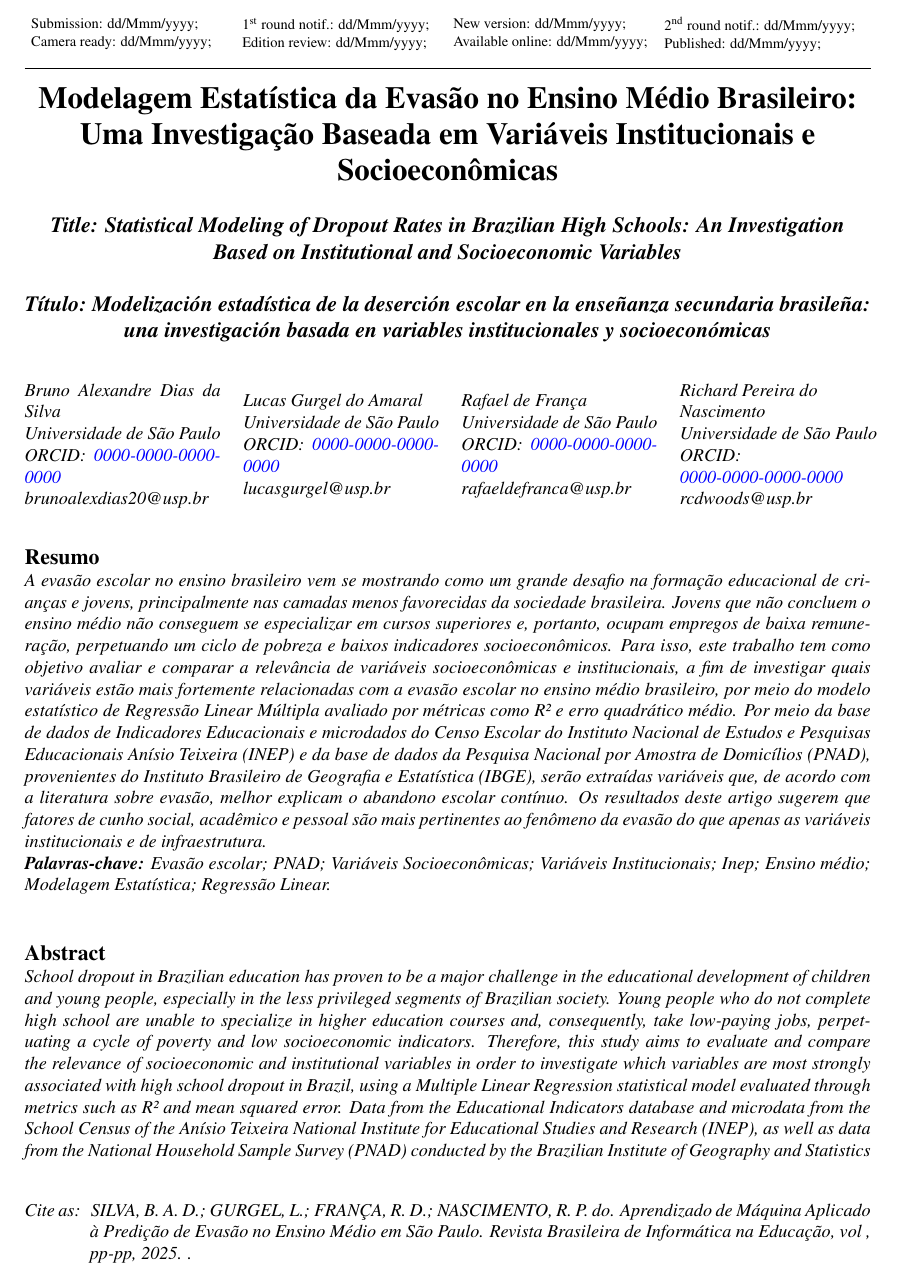
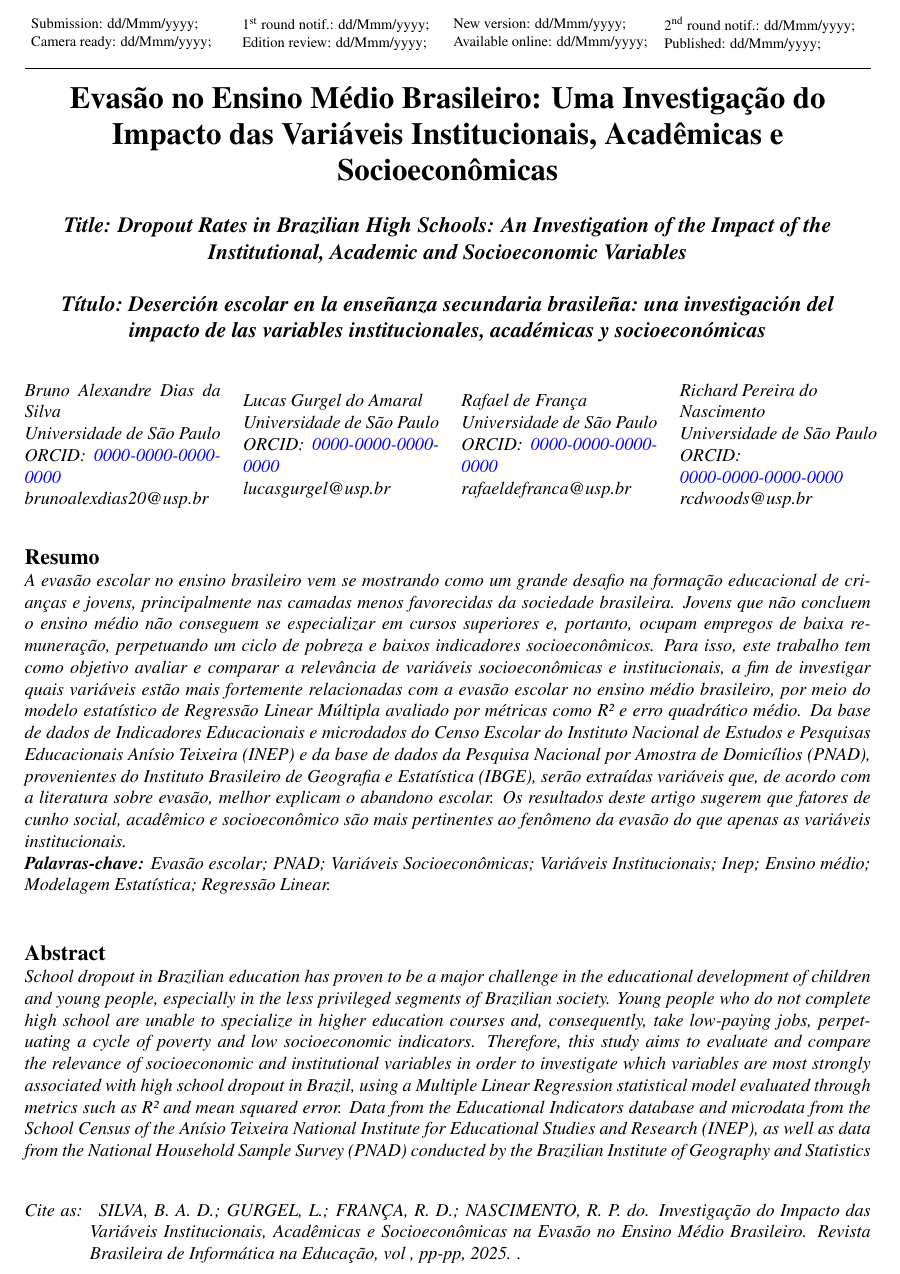
Before and after one commit to al3xandr3-bruno/artigo-evasao, a LaTeX document (myTemplate.tex): part of page 1 of 25, cut so that both start at the same text. Compiled offline with pdfLaTeX.

Commit message:
Update myTemplate.tex
Título + resumo + citação

```diff
--- a/myTemplate.tex
+++ b/myTemplate.tex
@@ -28,13 +28,13 @@
 \addbibresource{references.bib}
 
 % Here goes the paper main title
-\title{Modelagem Estatística da Evasão no Ensino Médio Brasileiro: Uma Investigação Baseada em Variáveis Institucionais e Socioeconômicas}
+\title{Evasão no Ensino Médio Brasileiro: Uma Investigação do Impacto das Variáveis Institucionais, Acadêmicas e Socioeconômicas}
 
 % If the manuscript is written in English, then this element must be removed.
-\titleinenglish{Statistical Modeling of Dropout Rates in Brazilian High Schools: An Investigation Based on Institutional and Socioeconomic Variables}
+\titleinenglish{Dropout Rates in Brazilian High Schools: An Investigation of the Impact of the Institutional, Academic and Socioeconomic Variables}
 
 % If the manuscript is written in English, then this element must be removed.
-\titleinspanish{Modelización estadística de la deserción escolar en la enseñanza secundaria brasileña: una investigación basada en variables institucionales y socioeconómicas}
+\titleinspanish{Deserción escolar en la enseñanza secundaria brasileña: una investigación del impacto de las variables institucionales, académicas y socioeconómicas}
 
 % Here goes the paper author information (repeat for two or more authors)
 \author{%
@@ -84,7 +84,7 @@
 \citeas{Last name, Initials., \ldots \& Last name, Initials.  (Year). Article title in the original language. Revista Brasileira de Informática na Educação, vol, pp-pp. https://doi.org/10.5753/rbie.yyyy.id}
 
 \citeas{
-SILVA, B. A. D.; GURGEL, L.; FRANÇA, R. D.; NASCIMENTO, R. P. do. Aprendizado de Máquina Aplicado à Predição de Evasão no Ensino Médio em São Paulo. Revista Brasileira de Informática na Educação, vol , pp-pp, 2025.
+SILVA, B. A. D.; GURGEL, L.; FRANÇA, R. D.; NASCIMENTO, R. P. do. Investigação do Impacto das Variáveis Institucionais, Acadêmicas e Socioeconômicas na Evasão no Ensino Médio Brasileiro. Revista Brasileira de Informática na Educação, vol , pp-pp, 2025.
 }
 
 %====================================================================
@@ -97,14 +97,14 @@ SILVA, B. A. D.; GURGEL, L.; FRANÇA, R. D.; NASCIMENTO, R. P. do. Aprendizado d
 % If the manuscript is written in English, then this element must be removed.
 \begin{otherlanguage}{brazilian}
 \begin{abstract}
-A evasão escolar no ensino brasileiro vem se mostrando como um grande desafio na formação educacional de crianças e jovens, principalmente nas camadas menos favorecidas da sociedade brasileira. Jovens que não concluem o ensino médio não conseguem se especializar em cursos superiores e, portanto, ocupam empregos de baixa remuneração, perpetuando um ciclo de pobreza e baixos indicadores socioeconômicos. Para isso, este trabalho tem como objetivo avaliar e comparar a relevância de variáveis socioeconômicas e institucionais, a fim de investigar quais variáveis estão mais fortemente relacionadas com a evasão escolar no ensino médio brasileiro, por meio do modelo estatístico de Regressão Linear Múltipla avaliado por métricas como R² e erro quadrático médio. Por meio da base de dados de Indicadores Educacionais e microdados do Censo Escolar do Instituto Nacional de Estudos e Pesquisas Educacionais Anísio Teixeira (INEP) e da base de dados da Pesquisa Nacional por Amostra de Domicílios (PNAD), provenientes do Instituto Brasileiro de Geografia e Estatística (IBGE), serão extraídas variáveis que, de acordo com a literatura sobre evasão, melhor explicam o abandono escolar contínuo. Os resultados deste artigo sugerem que fatores de cunho social, acadêmico e pessoal são mais pertinentes ao fenômeno da evasão do que apenas as variáveis institucionais e de infraestrutura.
+A evasão escolar no ensino brasileiro vem se mostrando como um grande desafio na formação educacional de crianças e jovens, principalmente nas camadas menos favorecidas da sociedade brasileira. Jovens que não concluem o ensino médio não conseguem se especializar em cursos superiores e, portanto, ocupam empregos de baixa remuneração, perpetuando um ciclo de pobreza e baixos indicadores socioeconômicos. Para isso, este trabalho tem como objetivo avaliar e comparar a relevância de variáveis socioeconômicas e institucionais, a fim de investigar quais variáveis estão mais fortemente relacionadas com a evasão escolar no ensino médio brasileiro, por meio do modelo estatístico de Regressão Linear Múltipla avaliado por métricas como R² e erro quadrático médio. Da base de dados de Indicadores Educacionais e microdados do Censo Escolar do Instituto Nacional de Estudos e Pesquisas Educacionais Anísio Teixeira (INEP) e da base de dados da Pesquisa Nacional por Amostra de Domicílios (PNAD), provenientes do Instituto Brasileiro de Geografia e Estatística (IBGE), serão extraídas variáveis que, de acordo com a literatura sobre evasão, melhor explicam o abandono escolar. Os resultados deste artigo sugerem que fatores de cunho social, acadêmico e socioeconômico são mais pertinentes ao fenômeno da evasão do que apenas as variáveis institucionais.
 \keywords\ Evasão escolar; PNAD; Variáveis Socioeconômicas; Variáveis Institucionais; Inep; Ensino médio; Modelagem Estatística; Regressão Linear.
 \end{abstract}
 \end{otherlanguage}
 
 \begin{otherlanguage}{english}
 \begin{abstract}
-School dropout in Brazilian education has proven to be a major challenge in the educational development of children and young people, especially in the less privileged segments of Brazilian society. Young people who do not complete high school are unable to specialize in higher education courses and, consequently, take low-paying jobs, perpetuating a cycle of poverty and low socioeconomic indicators. Therefore, this study aims to evaluate and compare the relevance of socioeconomic and institutional variables in order to investigate which variables are most strongly associated with high school dropout in Brazil, using a Multiple Linear Regression statistical model evaluated through metrics such as R² and mean squared error. Data from the Educational Indicators database and microdata from the School Census of the Anísio Teixeira National Institute for Educational Studies and Research (INEP), as well as data from the National Household Sample Survey (PNAD) conducted by the Brazilian Institute of Geography and Statistics (IBGE), were used to extract variables that, according to the literature on dropout, best explain continuous school abandonment. The results of this study suggest that social, academic, and personal factors are more relevant to the dropout phenomenon than institutional or infrastructural variables alone.
+School dropout in Brazilian education has proven to be a major challenge in the educational development of children and young people, especially in the less privileged segments of Brazilian society. Young people who do not complete high school are unable to specialize in higher education courses and, consequently, take low-paying jobs, perpetuating a cycle of poverty and low socioeconomic indicators. Therefore, this study aims to evaluate and compare the relevance of socioeconomic and institutional variables in order to investigate which variables are most strongly associated with high school dropout in Brazil, using a Multiple Linear Regression statistical model evaluated through metrics such as R² and mean squared error. Data from the Educational Indicators database and microdata from the School Census of the Anísio Teixeira National Institute for Educational Studies and Research (INEP), as well as data from the National Household Sample Survey (PNAD) conducted by the Brazilian Institute of Geography and Statistics (IBGE), were used to extract variables that, according to the literature on dropout, best explain school abandonment. The results of this study suggest that social, academic, and socioeconomic factors are more relevant to the dropout phenomenon than institutional variables alone.
 \keywords\ School dropout; PNAD; Socioeconomic variables; Institutional variables; Inep ; High School; Statistical Modeling; Linear Regression.
 \end{abstract}
 \end{otherlanguage}
```
Also changed, not shown: myTemplate.tex (2 more changed lines).
